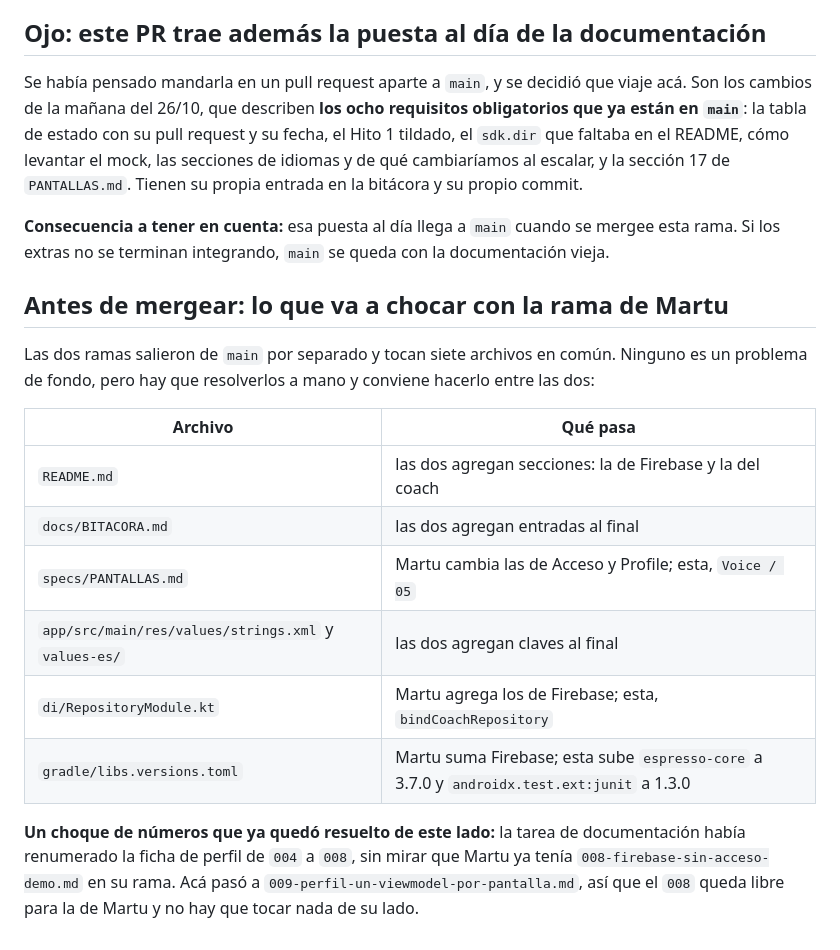
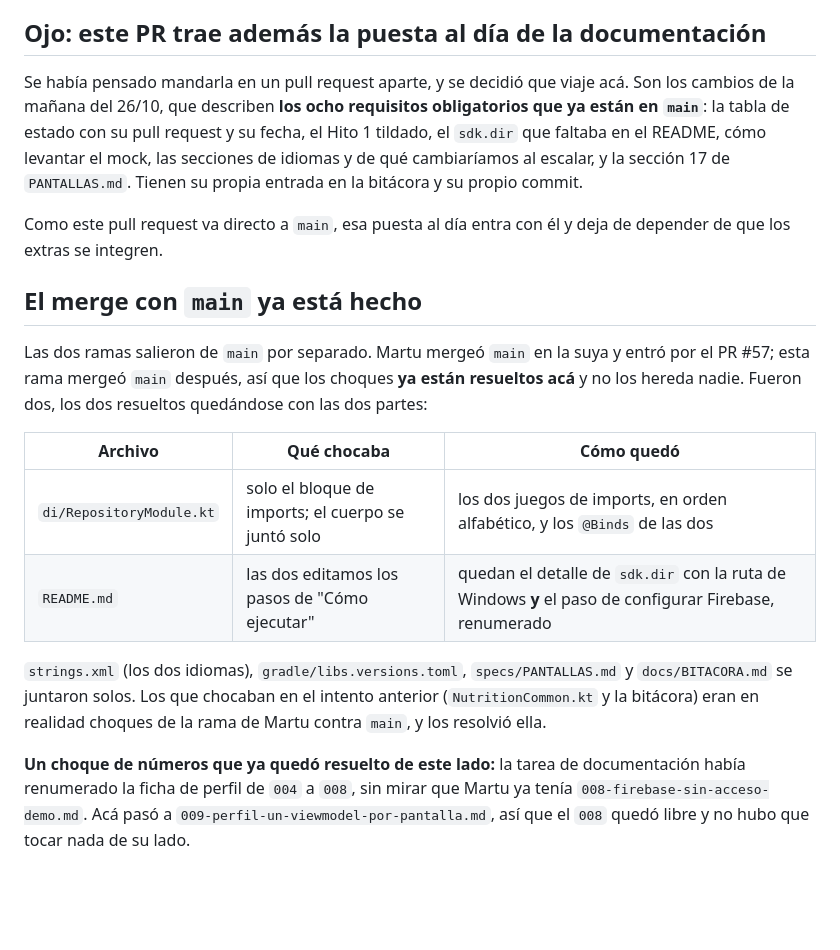
Before and after one commit to sofiaandreaolguin/parcial-tp3, a Markdown page: docs/pull-request-ext01.md, the part around one of its changes. Rendered like a GitHub page; blank space fills up the shorter version.

```diff
--- a/docs/pull-request-ext01.md
+++ b/docs/pull-request-ext01.md
@@ -84,31 +93,33 @@ consigna; se encaró con los ocho requisitos obligatorios ya en `main`.
 
 ## Ojo: este PR trae además la puesta al día de la documentación
 
-Se había pensado mandarla en un pull request aparte a `main`, y se decidió que viaje acá. Son los
+Se había pensado mandarla en un pull request aparte, y se decidió que viaje acá. Son los
 cambios de la mañana del 26/10, que describen **los ocho requisitos obligatorios que ya están en
 `main`**: la tabla de estado con su pull request y su fecha, el Hito 1 tildado, el `sdk.dir` que
 faltaba en el README, cómo levantar el mock, las secciones de idiomas y de qué cambiaríamos al
 escalar, y la sección 17 de `PANTALLAS.md`. Tienen su propia entrada en la bitácora y su propio
 commit.
 
-**Consecuencia a tener en cuenta:** esa puesta al día llega a `main` cuando se mergee esta rama. Si
-los extras no se terminan integrando, `main` se queda con la documentación vieja.
+Como este pull request va directo a `main`, esa puesta al día entra con él y deja de depender de
+que los extras se integren.
 
-## Antes de mergear: lo que va a chocar con la rama de Martu
+## El merge con `main` ya está hecho
 
-Las dos ramas salieron de `main` por separado y tocan siete archivos en común. Ninguno es un
-problema de fondo, pero hay que resolverlos a mano y conviene hacerlo entre las dos:
+Las dos ramas salieron de `main` por separado. Martu mergeó `main` en la suya y entró por el PR #57;
+esta rama mergeó `main` después, así que los choques **ya están resueltos acá** y no los hereda nadie.
+Fueron dos, los dos resueltos quedándose con las dos partes:
 
-| Archivo | Qué pasa |
-|---|---|
-| `README.md` | las dos agregan secciones: la de Firebase y la del coach |
-| `docs/BITACORA.md` | las dos agregan entradas al final |
-| `specs/PANTALLAS.md` | Martu cambia las de Acceso y Profile; esta, `Voice / 05` |
-| `app/src/main/res/values/strings.xml` y `values-es/` | las dos agregan claves al final |
-| `di/RepositoryModule.kt` | Martu agrega los de Firebase; esta, `bindCoachRepository` |
-| `gradle/libs.versions.toml` | Martu suma Firebase; esta sube `espresso-core` a 3.7.0 y `androidx.test.ext:junit` a 1.3.0 |
+| Archivo | Qué chocaba | Cómo quedó |
+|---|---|---|
+| `di/RepositoryModule.kt` | solo el bloque de imports; el cuerpo se juntó solo | los dos juegos de imports, en orden alfabético, y los `@Binds` de las dos |
+| `README.md` | las dos editamos los pasos de "Cómo ejecutar" | quedan el detalle de `sdk.dir` con la ruta de Windows **y** el paso de configurar Firebase, renumerado |
+
+`strings.xml` (los dos idiomas), `gradle/libs.versions.toml`, `specs/PANTALLAS.md` y
+`docs/BITACORA.md` se juntaron solos. Los que chocaban en el intento anterior
+(`NutritionCommon.kt` y la bitácora) eran en realidad choques de la rama de Martu contra `main`, y los
+resolvió ella.
 
 **Un choque de números que ya quedó resuelto de este lado:** la tarea de documentación había
 renumerado la ficha de perfil de `004` a `008`, sin mirar que Martu ya tenía
-`008-firebase-sin-acceso-demo.md` en su rama. Acá pasó a `009-perfil-un-viewmodel-por-pantalla.md`,
-así que el `008` queda libre para la de Martu y no hay que tocar nada de su lado.
+`008-firebase-sin-acceso-demo.md`. Acá pasó a `009-perfil-un-viewmodel-por-pantalla.md`, así que el
+`008` quedó libre y no hubo que tocar nada de su lado.
```
Also changed, not shown: other parts of docs/pull-request-ext01.md (+17 -8 lines), README.md (+2 -2 lines), specs/REQUISITOS.md (+1 -1 lines).
